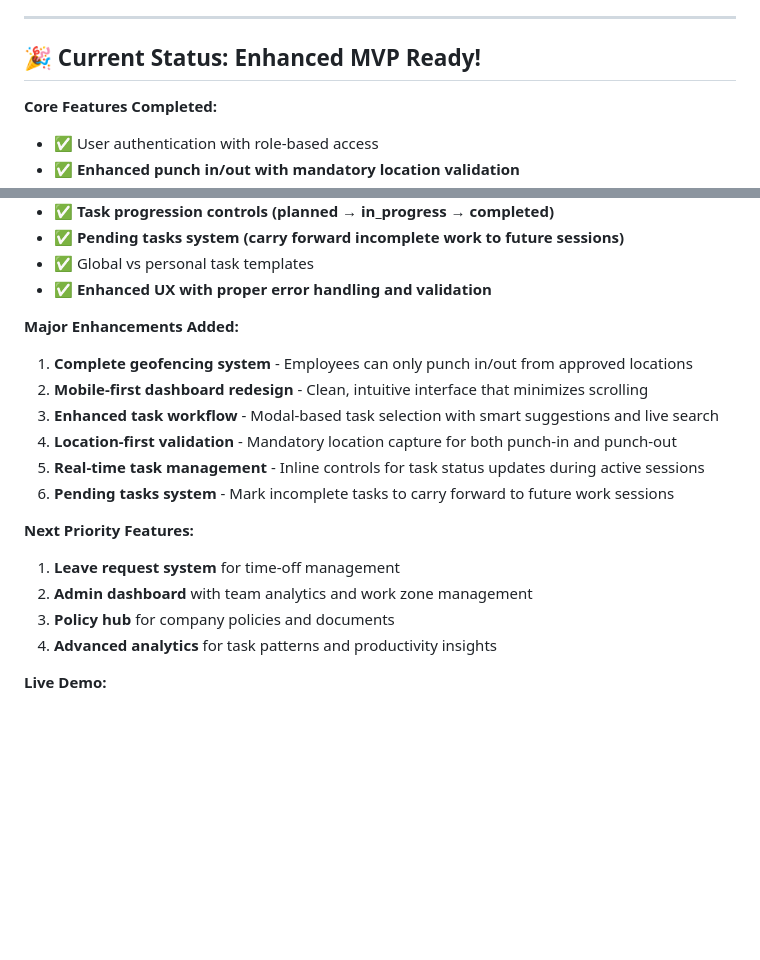
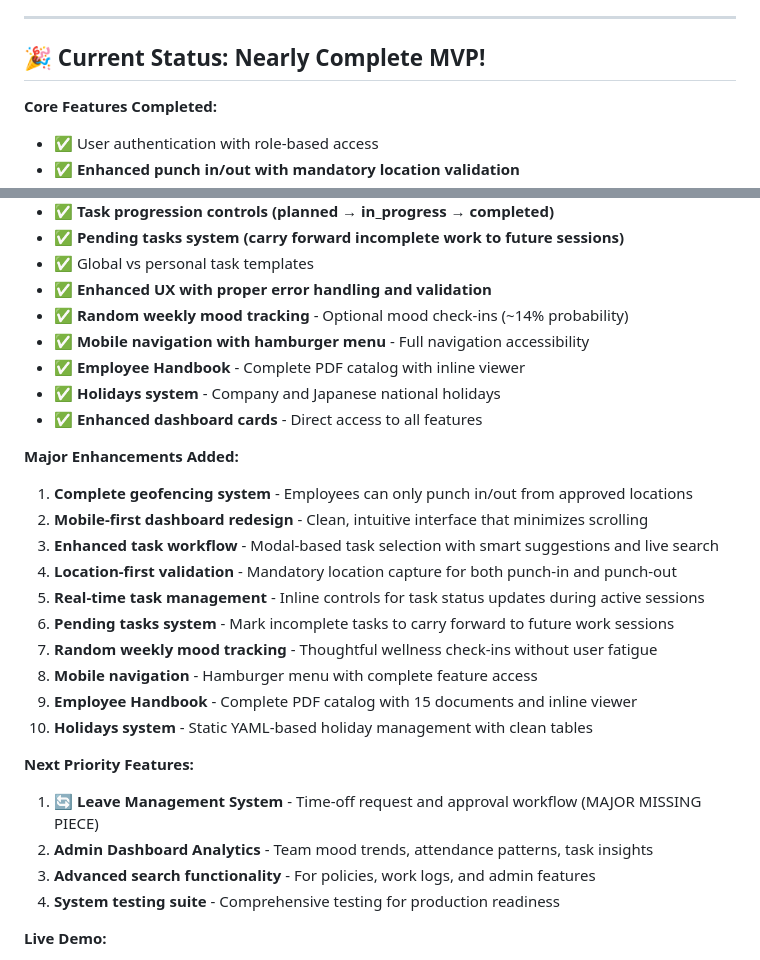
Before and after one commit to omarkamal/toyama_lume, a Markdown page: dev_docs/TODO.md, 2 parts joined by grey strips. Rendered like a GitHub page; blank space fills up the shorter version.

```diff
--- a/dev_docs/TODO.md
+++ b/dev_docs/TODO.md
@@ -69,7 +69,7 @@
 
 ---
 
-## 🎉 Current Status: Enhanced MVP Ready!
+## 🎉 Current Status: Nearly Complete MVP!
 
 **Core Features Completed:**
 - ✅ User authentication with role-based access
@@ -83,6 +83,11 @@
 - ✅ **Pending tasks system (carry forward incomplete work to future sessions)**
 - ✅ Global vs personal task templates
 - ✅ **Enhanced UX with proper error handling and validation**
+- ✅ **Random weekly mood tracking** - Optional mood check-ins (~14% probability)
+- ✅ **Mobile navigation with hamburger menu** - Full navigation accessibility
+- ✅ **Employee Handbook** - Complete PDF catalog with inline viewer
+- ✅ **Holidays system** - Company and Japanese national holidays
+- ✅ **Enhanced dashboard cards** - Direct access to all features
 
 **Major Enhancements Added:**
 1. **Complete geofencing system** - Employees can only punch in/out from approved locations
@@ -91,12 +96,16 @@
 4. **Location-first validation** - Mandatory location capture for both punch-in and punch-out
 5. **Real-time task management** - Inline controls for task status updates during active sessions
 6. **Pending tasks system** - Mark incomplete tasks to carry forward to future work sessions
+7. **Random weekly mood tracking** - Thoughtful wellness check-ins without user fatigue
+8. **Mobile navigation** - Hamburger menu with complete feature access
+9. **Employee Handbook** - Complete PDF catalog with 15 documents and inline viewer
+10. **Holidays system** - Static YAML-based holiday management with clean tables
 
 **Next Priority Features:**
-1. **Leave request system** for time-off management
-2. **Admin dashboard** with team analytics and work zone management
-3. **Policy hub** for company policies and documents
-4. **Advanced analytics** for task patterns and productivity insights
+1. **🔄 Leave Management System** - Time-off request and approval workflow (MAJOR MISSING PIECE)
+2. **Admin Dashboard Analytics** - Team mood trends, attendance patterns, task insights
+3. **Advanced search functionality** - For policies, work logs, and admin features
+4. **System testing suite** - Comprehensive testing for production readiness
 
 **Live Demo:**
 - 🔗 **URL**: http://localhost:3000
```
